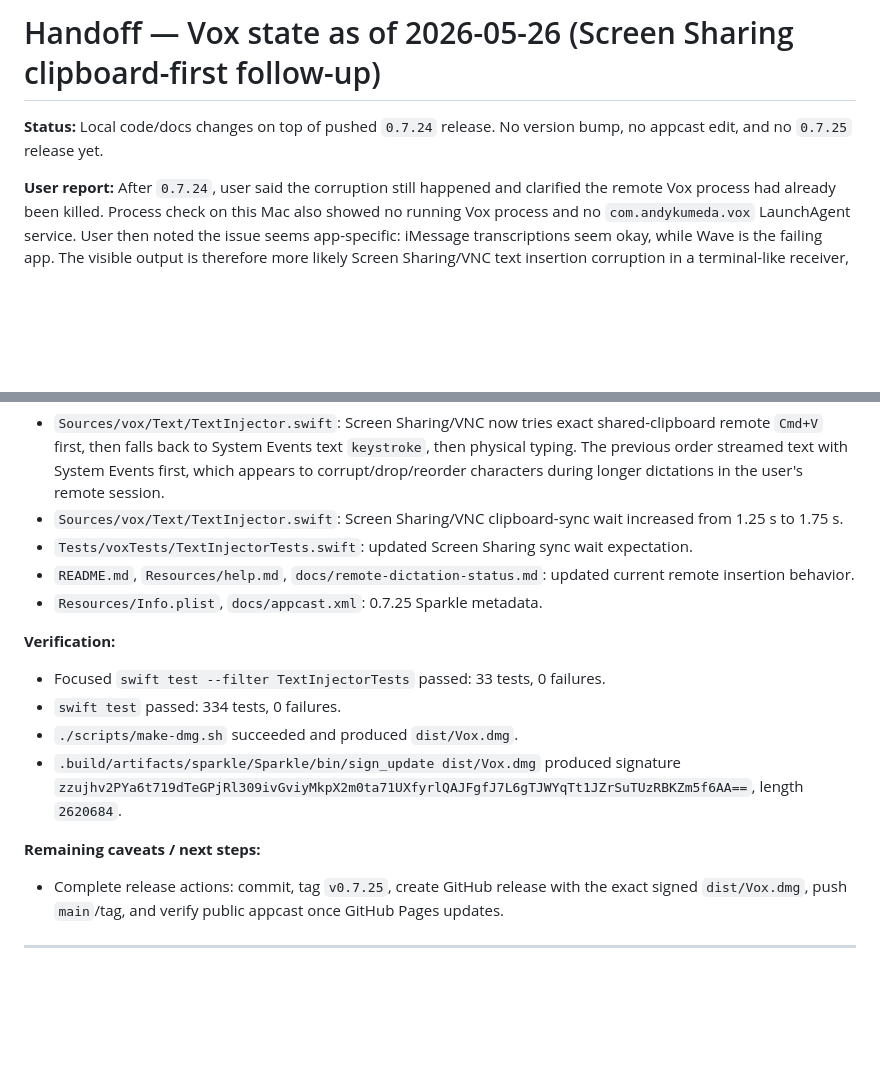
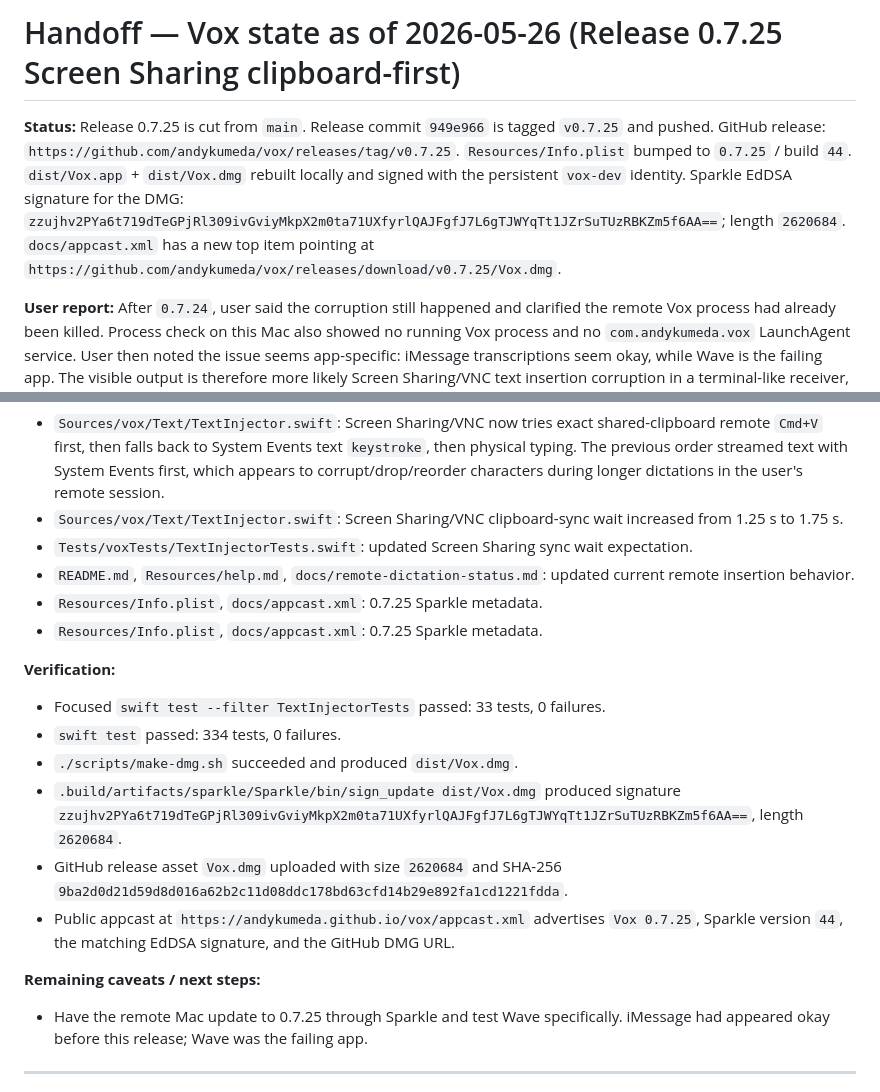
Before and after one commit to andykumeda/vox, a Markdown page: HANDOFF.md, 2 parts joined by grey strips. GitHub-like rendering; blank space fills up the shorter version.

Commit message:
docs: record 0.7.25 release

```diff
--- a/HANDOFF.md
+++ b/HANDOFF.md
@@ -1,6 +1,6 @@
-# Handoff — Vox state as of 2026-05-26 (Screen Sharing clipboard-first follow-up)
+# Handoff — Vox state as of 2026-05-26 (Release 0.7.25 Screen Sharing clipboard-first)
 
-**Status:** Local code/docs changes on top of pushed `0.7.24` release. No version bump, no appcast edit, and no `0.7.25` release yet.
+**Status:** Release 0.7.25 is cut from `main`. Release commit `949e966` is tagged `v0.7.25` and pushed. GitHub release: `https://github.com/andykumeda/vox/releases/tag/v0.7.25`. `Resources/Info.plist` bumped to `0.7.25` / build `44`. `dist/Vox.app` + `dist/Vox.dmg` rebuilt locally and signed with the persistent `vox-dev` identity. Sparkle EdDSA signature for the DMG: `zzujhv2PYa6t719dTeGPjRl309ivGviyMkpX2m0ta71UXfyrlQAJFgfJ7L6gTJWYqTt1JZrSuTUzRBKZm5f6AA==`; length `2620684`. `docs/appcast.xml` has a new top item pointing at `https://github.com/andykumeda/vox/releases/download/v0.7.25/Vox.dmg`.
 
 **User report:** After `0.7.24`, user said the corruption still happened and clarified the remote Vox process had already been killed. Process check on this Mac also showed no running Vox process and no `com.andykumeda.vox` LaunchAgent service. User then noted the issue seems app-specific: iMessage transcriptions seem okay, while Wave is the failing app. The visible output is therefore more likely Screen Sharing/VNC text insertion corruption in a terminal-like receiver, not dual Vox instances.
 
@@ -10,15 +10,18 @@
 - `Tests/voxTests/TextInjectorTests.swift`: updated Screen Sharing sync wait expectation.
 - `README.md`, `Resources/help.md`, `docs/remote-dictation-status.md`: updated current remote insertion behavior.
 - `Resources/Info.plist`, `docs/appcast.xml`: 0.7.25 Sparkle metadata.
+- `Resources/Info.plist`, `docs/appcast.xml`: 0.7.25 Sparkle metadata.
 
 **Verification:**
 - Focused `swift test --filter TextInjectorTests` passed: 33 tests, 0 failures.
 - `swift test` passed: 334 tests, 0 failures.
 - `./scripts/make-dmg.sh` succeeded and produced `dist/Vox.dmg`.
 - `.build/artifacts/sparkle/Sparkle/bin/sign_update dist/Vox.dmg` produced signature `zzujhv2PYa6t719dTeGPjRl309ivGviyMkpX2m0ta71UXfyrlQAJFgfJ7L6gTJWYqTt1JZrSuTUzRBKZm5f6AA==`, length `2620684`.
+- GitHub release asset `Vox.dmg` uploaded with size `2620684` and SHA-256 `9ba2d0d21d59d8d016a62b2c11d08ddc178bd63cfd14b29e892fa1cd1221fdda`.
+- Public appcast at `https://andykumeda.github.io/vox/appcast.xml` advertises `Vox 0.7.25`, Sparkle version `44`, the matching EdDSA signature, and the GitHub DMG URL.
 
 **Remaining caveats / next steps:**
-- Complete release actions: commit, tag `v0.7.25`, create GitHub release with the exact signed `dist/Vox.dmg`, push `main`/tag, and verify public appcast once GitHub Pages updates.
+- Have the remote Mac update to 0.7.25 through Sparkle and test Wave specifically. iMessage had appeared okay before this release; Wave was the failing app.
 
 ---
 
```
